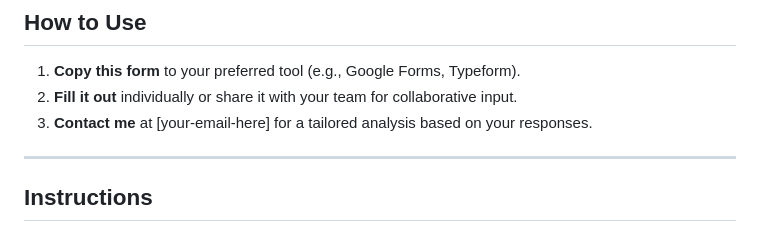
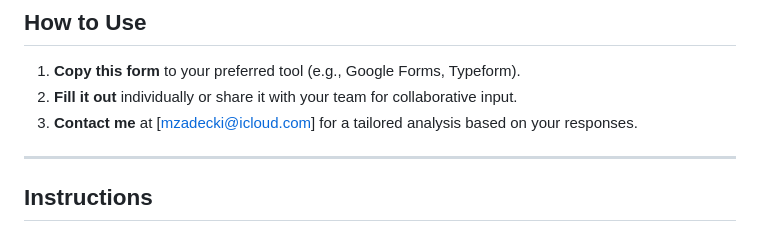
Before and after one commit to phoenix5five/Business-Decision-Audit, a Markdown page: README.md, the part around the change. Drawn GitHub-style.

```diff
--- a/README.md
+++ b/README.md
@@ -8,7 +8,7 @@
 
 1. **Copy this form** to your preferred tool (e.g., Google Forms, Typeform).
 2. **Fill it out** individually or share it with your team for collaborative input.
-3. **Contact me** at [your-email-here] for a tailored analysis based on your responses.
+3. **Contact me** at [mzadecki@icloud.com] for a tailored analysis based on your responses.
 
 ---
 
```
